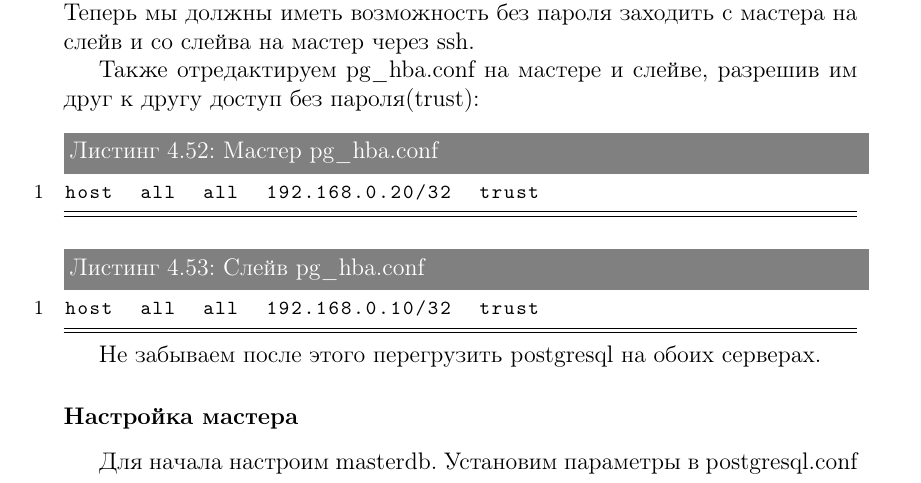
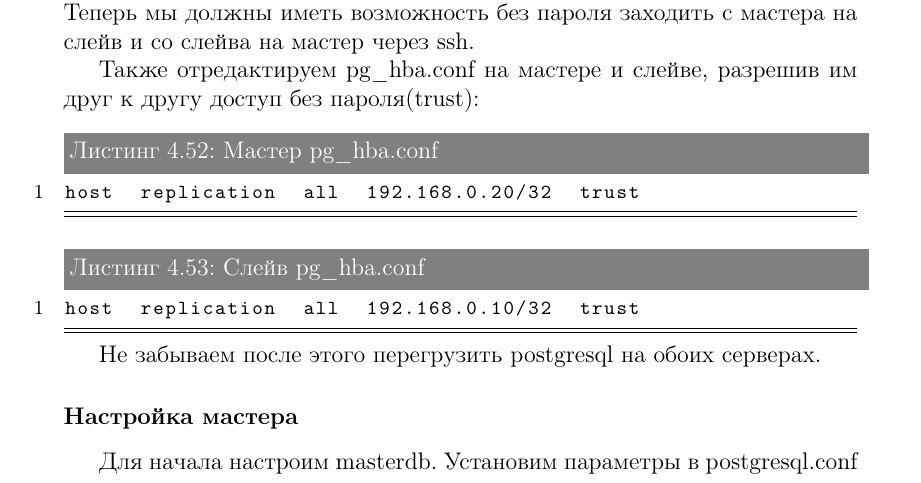
Before and after one commit to le0pard/postgresql_book, a LaTeX book (postgresql.tex, which reads postgresql_replication_streaming.tex): part of page 62 of 137, cut so that both start at the same text. Compiled offline with pdfLaTeX.

Commit message:
Fix auth

```diff
--- a/postgresql_replication_streaming.tex
+++ b/postgresql_replication_streaming.tex
@@ -74,10 +74,10 @@ ssh localhost
 
 Также отредактируем pg\_hba.conf на мастере и слейве, разрешив им друг к другу доступ без пароля(trust):
 \begin{lstlisting}[label=lst:streaming7,caption=Мастер pg\_hba.conf]
-host  all  all  192.168.0.20/32  trust
+host  replication  all  192.168.0.20/32  trust
 \end{lstlisting}
 \begin{lstlisting}[label=lst:streaming8,caption=Слейв pg\_hba.conf]
-host  all  all  192.168.0.10/32  trust
+host  replication  all  192.168.0.10/32  trust
 \end{lstlisting}
 
 Не забываем после этого перегрузить postgresql на обоих серверах.
```
Also changed, not shown: postgresql.pdf.
